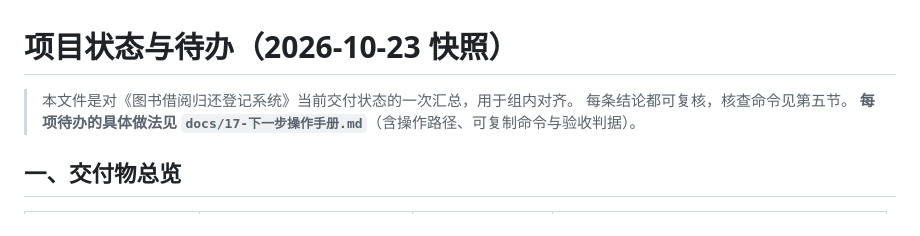
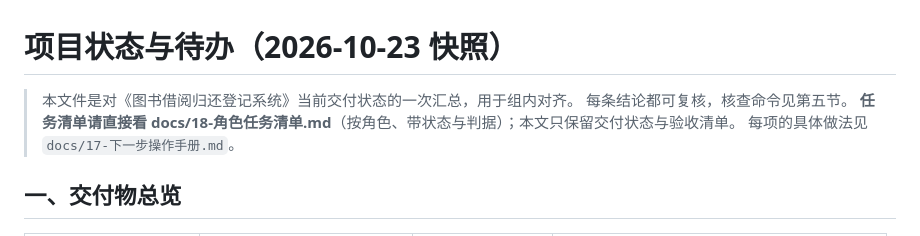
Before and after one commit to GIH622/software-process, a Markdown page: docs/15-项目状态与待办-20261023.md, the part around the change. Drawn GitHub-style.

Commit message:
docs(qa): 新增 docs/18-角色任务清单作为唯一入口（原因：任务分散在 15/17 两份文档，且混用术语；本文按角色列出 T-1~T-16，带状态标记、人话说明、做法索引与判据，并给出依赖关系与建议顺序）

```diff
--- a/docs/15-项目状态与待办-20261023.md
+++ b/docs/15-项目状态与待办-20261023.md
@@ -2,7 +2,8 @@
 
 > 本文件是对《图书借阅归还登记系统》当前交付状态的一次汇总，用于组内对齐。
 > 每条结论都可复核，核查命令见第五节。
-> **每项待办的具体做法见 `docs/17-下一步操作手册.md`**（含操作路径、可复制命令与验收判据）。
+> **任务清单请直接看 docs/18-角色任务清单.md**（按角色、带状态与判据）；本文只保留交付状态与验收清单。
+> 每项的具体做法见 `docs/17-下一步操作手册.md`。
 
 ## 一、交付物总览
 
```
Also changed, not shown: docs/17-下一步操作手册.md (+1 -1 lines), docs/18-角色任务清单.md (added, +188 -0 lines).
